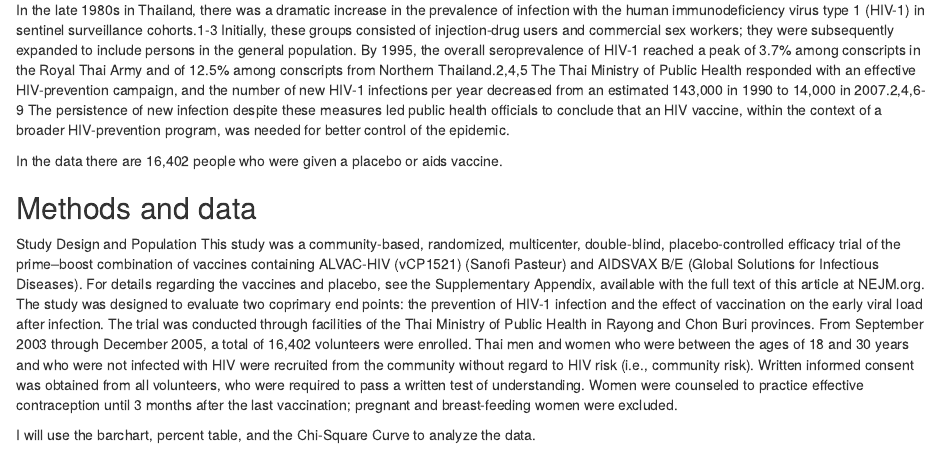
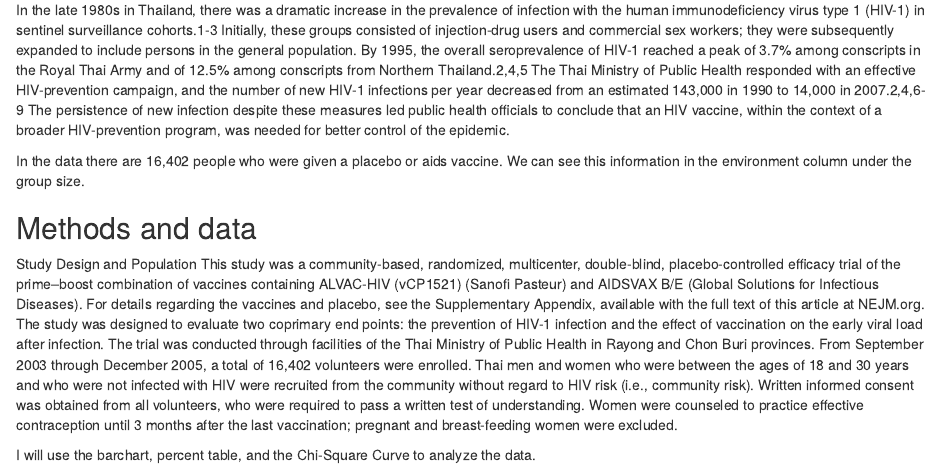
Before and after one commit to tiffnyt4life/RV144-Aids-trial, an R Markdown document (RV144.rmd): the page in a window 1100 px wide, from 240 px down. Rendered offline with R 4.5, knitr and Pandoc, with nearby package versions; some code elsewhere in the file could not run offline.

Commit message:
edited introduction section

```diff
--- a/RV144.rmd
+++ b/RV144.rmd
@@ -15,7 +15,7 @@ require(tigerstats)
 
 In the late 1980s in Thailand, there was a dramatic increase in the prevalence of infection with the human immunodeficiency virus type 1 (HIV-1) in sentinel surveillance cohorts.1-3 Initially, these groups consisted of injection-drug users and commercial sex workers; they were subsequently expanded to include persons in the general population. By 1995, the overall seroprevalence of HIV-1 reached a peak of 3.7% among conscripts in the Royal Thai Army and of 12.5% among conscripts from Northern Thailand.2,4,5 The Thai Ministry of Public Health responded with an effective HIV-prevention campaign, and the number of new HIV-1 infections per year decreased from an estimated 143,000 in 1990 to 14,000 in 2007.2,4,6-9 The persistence of new infection despite these measures led public health officials to conclude that an HIV vaccine, within the context of a broader HIV-prevention program, was needed for better control of the epidemic.
 
-In the data there are 16,402 people who were given a placebo or aids vaccine.
+In the data there are 16,402 people who were given a placebo or aids vaccine. We can see this information in the environment column under the group size.
 
 ## Methods and data
 
```
